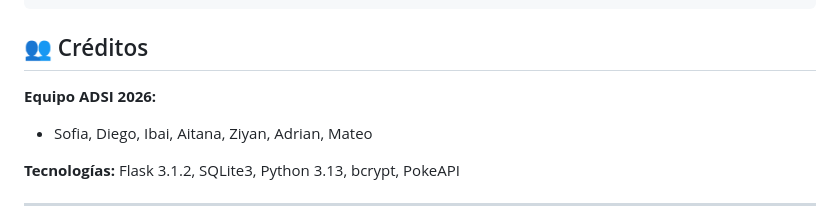
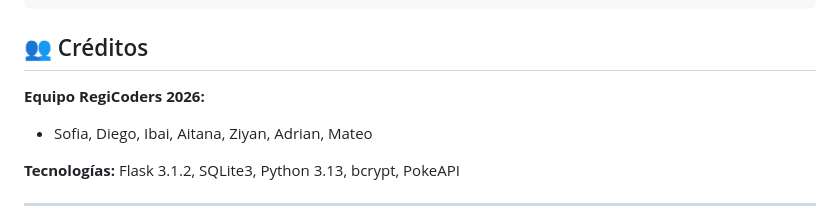
Before and after one commit to AitanaNB/Pokedex, a Markdown page: README.md, the part around the change. Drawn GitHub-style.

Commit message:
retoque v2

```diff
--- a/README.md
+++ b/README.md
@@ -237,7 +237,7 @@ python run.py
 
 ## 👥 Créditos
 
-**Equipo ADSI 2026:**
+**Equipo RegiCoders 2026:**
 - Sofia, Diego, Ibai, Aitana, Ziyan, Adrian, Mateo
 
 **Tecnologías:** Flask 3.1.2, SQLite3, Python 3.13, bcrypt, PokeAPI
```
